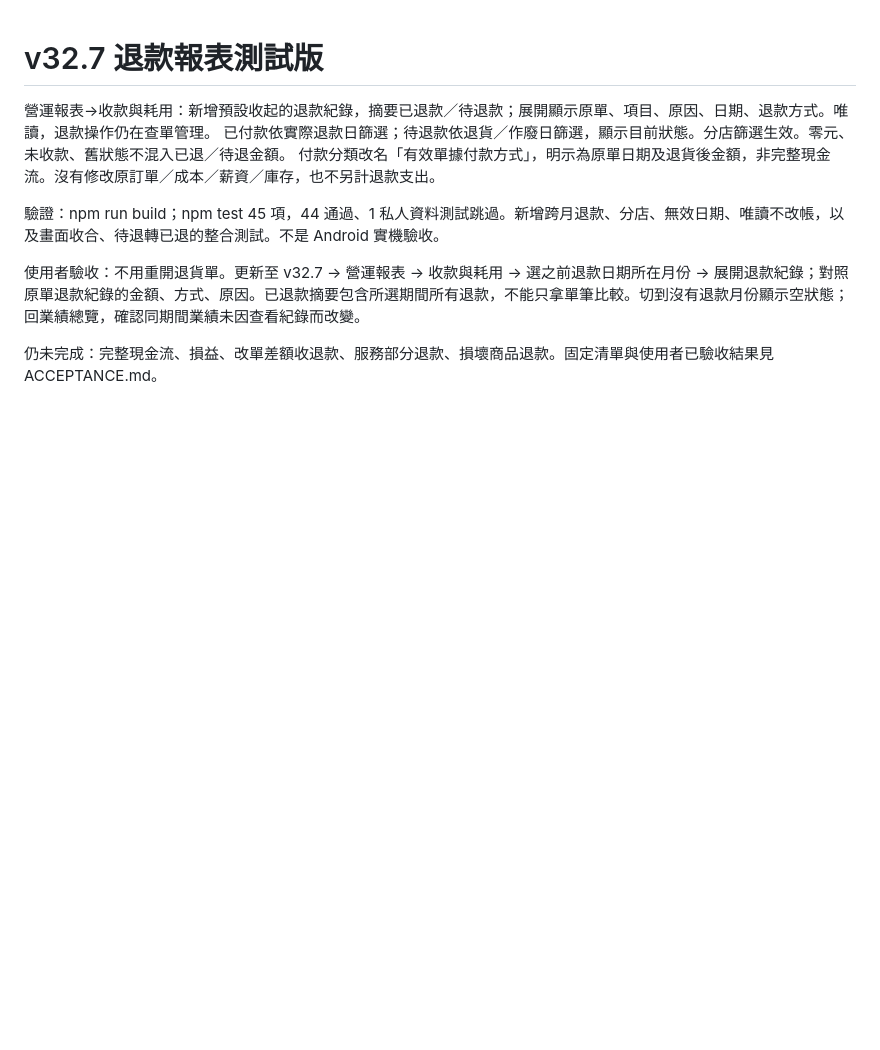
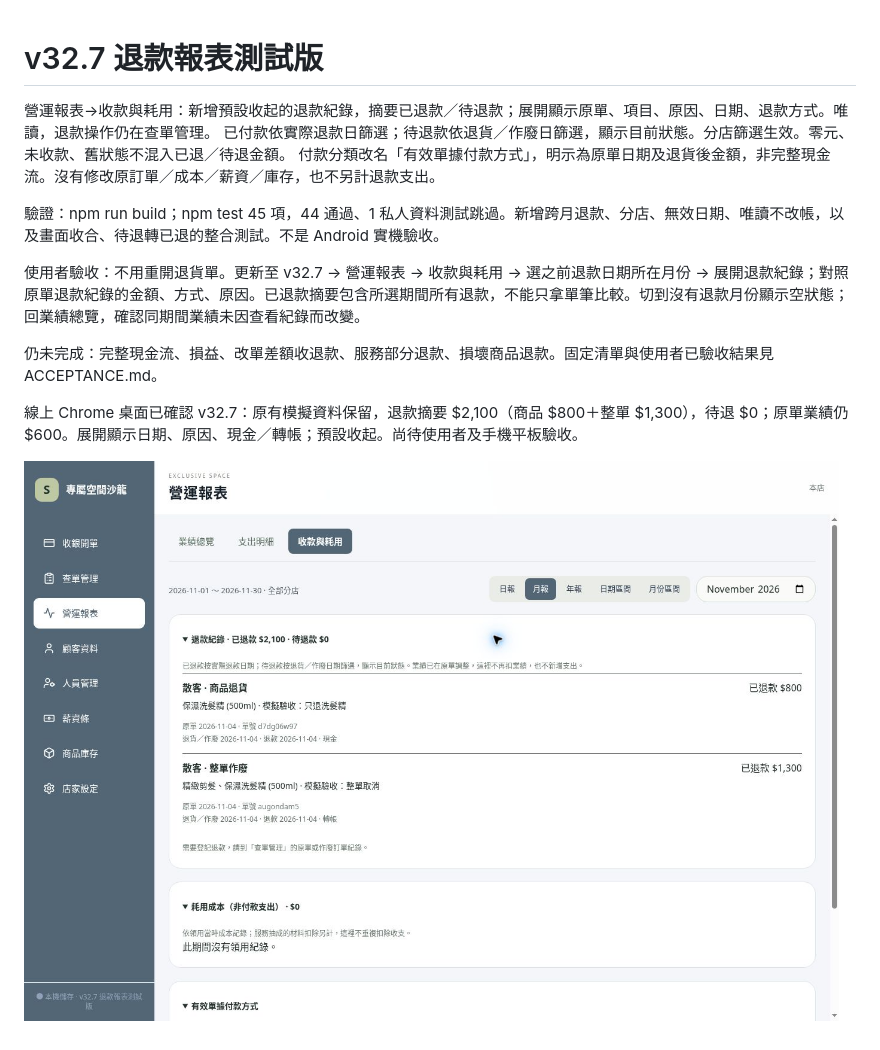
Before and after one commit to jun051873-art/salon-pos-offline, a Markdown page: REVIEW-v32.7.md, the part around the change. Drawn GitHub-style; pictures changed too: docs/refunds-v32-7.jpg (added); blank space fills up the shorter version.

Commit message:
docs: record v32.7 live report verification

```diff
--- a/REVIEW-v32.7.md
+++ b/REVIEW-v32.7.md
@@ -9,3 +9,7 @@
 使用者驗收：不用重開退貨單。更新至 v32.7 → 營運報表 → 收款與耗用 → 選之前退款日期所在月份 → 展開退款紀錄；對照原單退款紀錄的金額、方式、原因。已退款摘要包含所選期間所有退款，不能只拿單筆比較。切到沒有退款月份顯示空狀態；回業績總覽，確認同期間業績未因查看紀錄而改變。
 
 仍未完成：完整現金流、損益、改單差額收退款、服務部分退款、損壞商品退款。固定清單與使用者已驗收結果見 ACCEPTANCE.md。
+
+線上 Chrome 桌面已確認 v32.7：原有模擬資料保留，退款摘要 $2,100（商品 $800＋整單 $1,300），待退 $0；原單業績仍 $600。展開顯示日期、原因、現金／轉帳；預設收起。尚待使用者及手機平板驗收。
+
+![退款報表](docs/refunds-v32-7.jpg)
```
